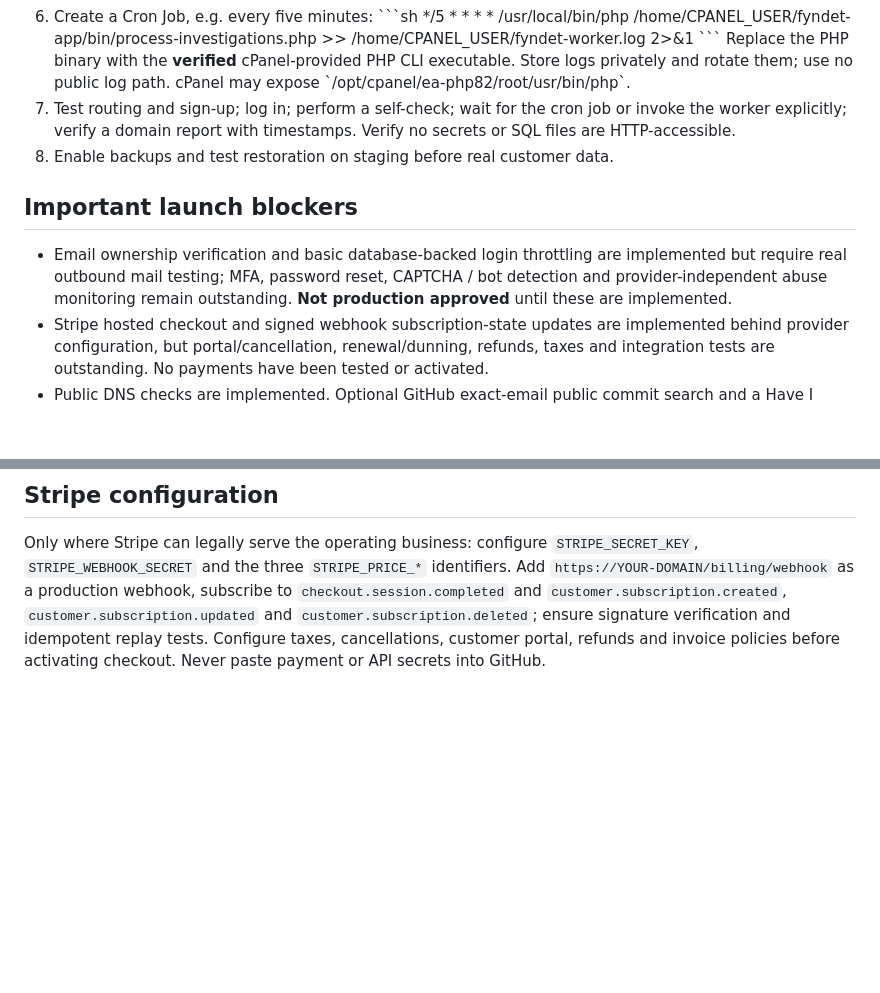
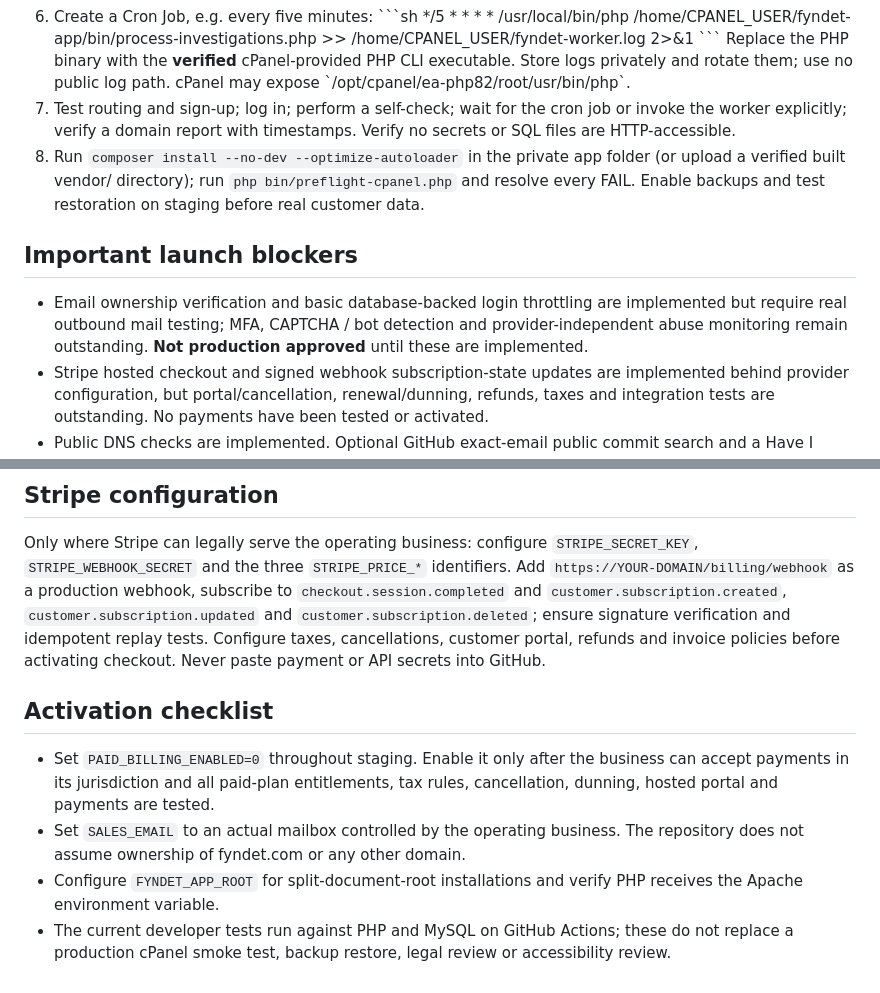
Before and after one commit to jonathanmahapa7/fyndet, a Markdown page: docs/CPANEL_DEPLOYMENT.md, 2 parts joined by grey strips. GitHub-like rendering; blank space fills up the shorter version.

Commit message:
docs: reconcile docs/CPANEL_DEPLOYMENT.md with tested app and cPanel production gates

```diff
--- a/docs/CPANEL_DEPLOYMENT.md
+++ b/docs/CPANEL_DEPLOYMENT.md
@@ -25,10 +25,10 @@ If cPanel cannot point the domain document root at \`public\`, deploy only the *
    \`\`\`
    Replace the PHP binary with the **verified** cPanel-provided PHP CLI executable. Store logs privately and rotate them; use no public log path. cPanel may expose \`/opt/cpanel/ea-php82/root/usr/bin/php\`.
 7. Test routing and sign-up; log in; perform a self-check; wait for the cron job or invoke the worker explicitly; verify a domain report with timestamps. Verify no secrets or SQL files are HTTP-accessible.
-8. Enable backups and test restoration on staging before real customer data.
+8. Run `composer install --no-dev --optimize-autoloader` in the private app folder (or upload a verified built vendor/ directory); run `php bin/preflight-cpanel.php` and resolve every FAIL. Enable backups and test restoration on staging before real customer data.
 
 ## Important launch blockers
-- Email ownership verification and basic database-backed login throttling are implemented but require real outbound mail testing; MFA, password reset, CAPTCHA / bot detection and provider-independent abuse monitoring remain outstanding. **Not production approved** until these are implemented.
+- Email ownership verification and basic database-backed login throttling are implemented but require real outbound mail testing; MFA, CAPTCHA / bot detection and provider-independent abuse monitoring remain outstanding. **Not production approved** until these are implemented.
 - Stripe hosted checkout and signed webhook subscription-state updates are implemented behind provider configuration, but portal/cancellation, renewal/dunning, refunds, taxes and integration tests are outstanding. No payments have been tested or activated.
 - Public DNS checks are implemented. Optional GitHub exact-email public commit search and a Have I Been Pwned licensed API adapter are implemented, disabled by default. Their actual coverage, credentials, licence permissions, API reliability and UI must be validated on staging. This is not universal account discovery.
 - Legally reviewed public policies and a proper contact address are missing.
@@ -48,3 +48,10 @@ Set `GITHUB_PUBLIC_COMMITS_ENABLED=1` and a valid `GITHUB_TOKEN` only after veri
 
 ## Stripe configuration
 Only where Stripe can legally serve the operating business: configure `STRIPE_SECRET_KEY`, `STRIPE_WEBHOOK_SECRET` and the three `STRIPE_PRICE_*` identifiers. Add `https://YOUR-DOMAIN/billing/webhook` as a production webhook, subscribe to `checkout.session.completed` and `customer.subscription.created`, `customer.subscription.updated` and `customer.subscription.deleted`; ensure signature verification and idempotent replay tests. Configure taxes, cancellations, customer portal, refunds and invoice policies before activating checkout. Never paste payment or API secrets into GitHub.
+
+
+## Activation checklist
+- Set `PAID_BILLING_ENABLED=0` throughout staging. Enable it only after the business can accept payments in its jurisdiction and all paid-plan entitlements, tax rules, cancellation, dunning, hosted portal and payments are tested.
+- Set `SALES_EMAIL` to an actual mailbox controlled by the operating business. The repository does not assume ownership of fyndet.com or any other domain.
+- Configure `FYNDET_APP_ROOT` for split-document-root installations and verify PHP receives the Apache environment variable.
+- The current developer tests run against PHP and MySQL on GitHub Actions; these do not replace a production cPanel smoke test, backup restore, legal review or accessibility review.
```
